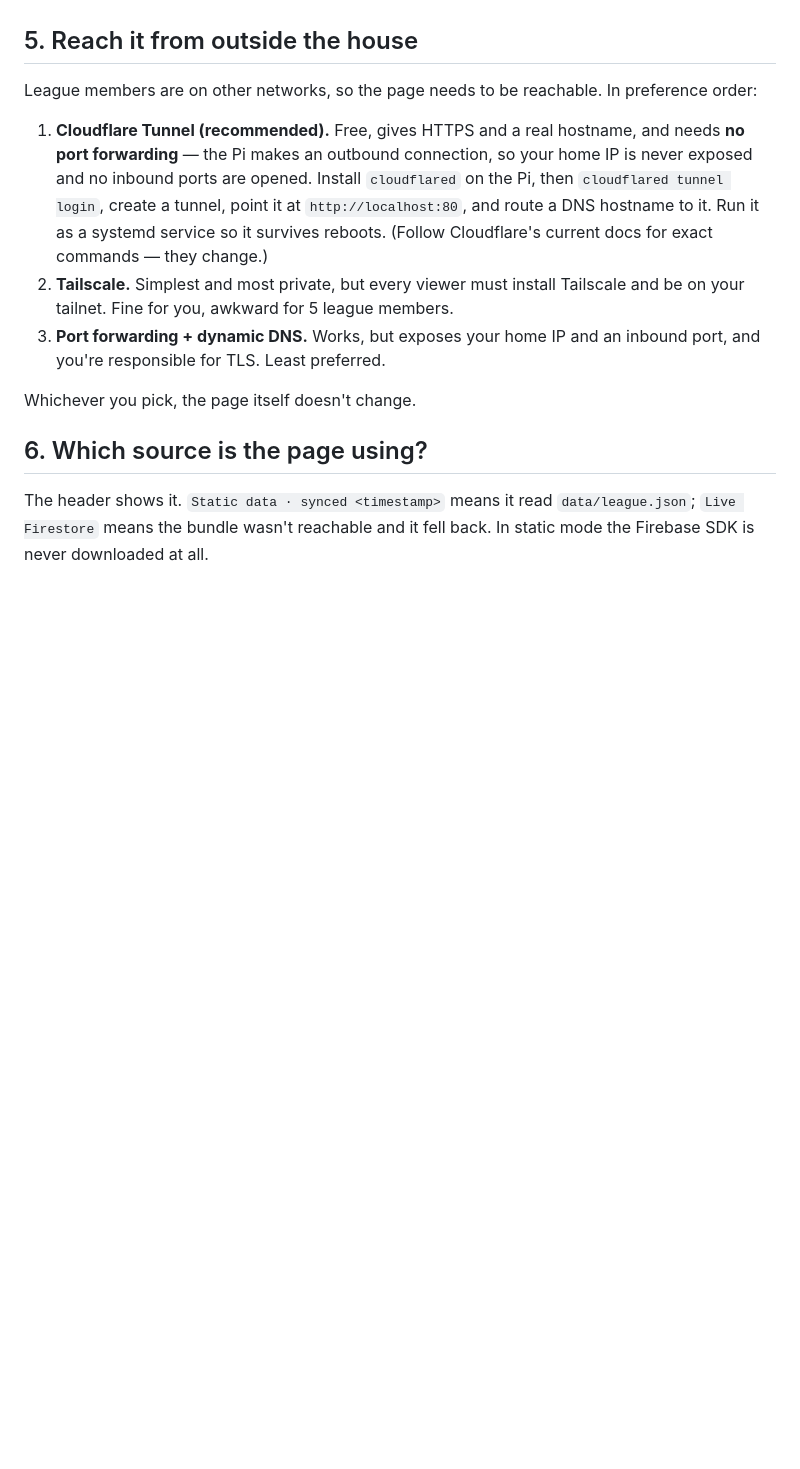
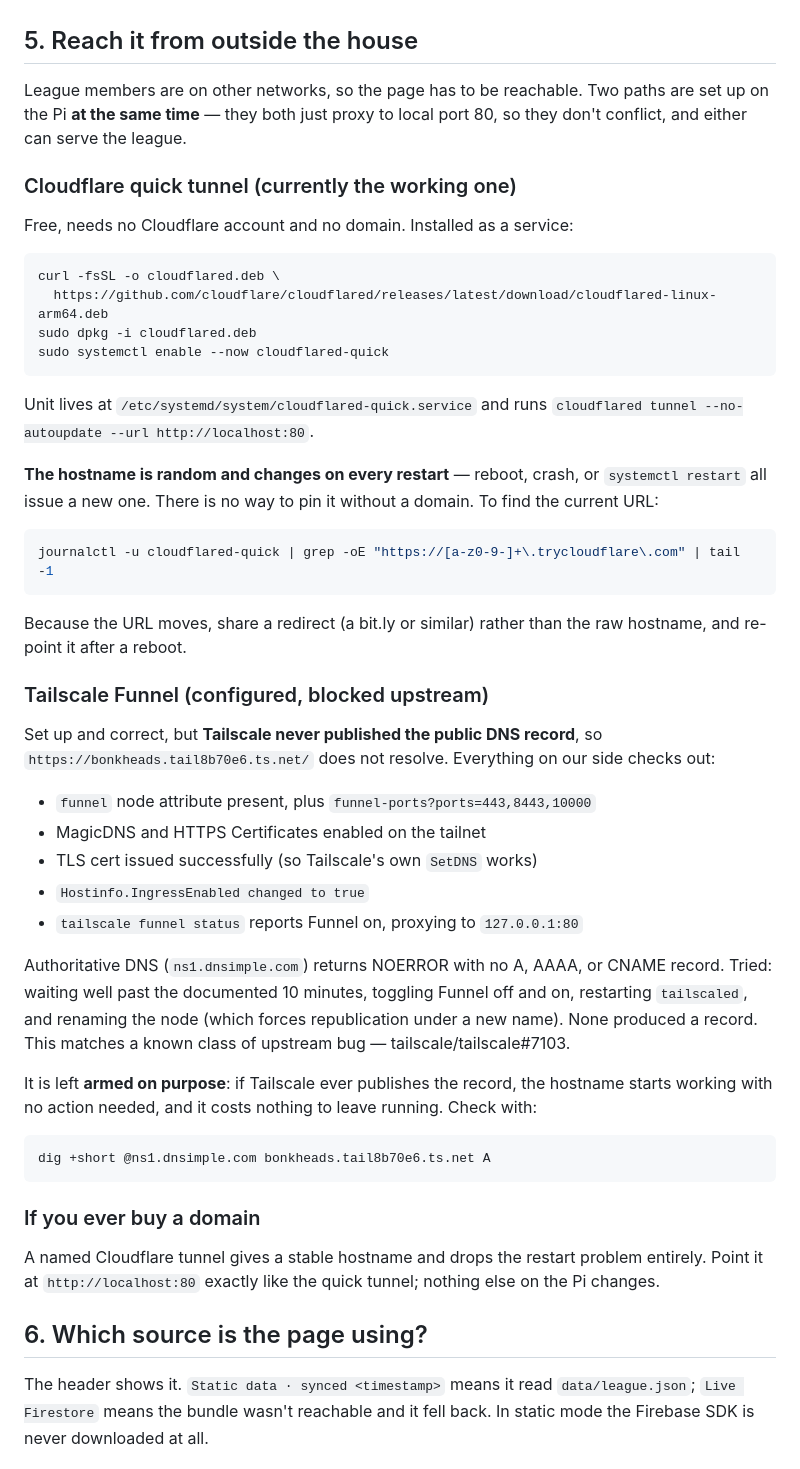
Before and after one commit to johcoo04/SleeperFF, a Markdown page: DEPLOY.md, the part around the change. Rendered like a GitHub page; blank space fills up the shorter version.

````diff
--- a/DEPLOY.md
+++ b/DEPLOY.md
@@ -96,22 +96,66 @@ can never serve a half-written file mid-sync.
 
 ## 5. Reach it from outside the house
 
-League members are on other networks, so the page needs to be reachable. In
-preference order:
+League members are on other networks, so the page has to be reachable. Two
+paths are set up on the Pi **at the same time** — they both just proxy to
+local port 80, so they don't conflict, and either can serve the league.
 
-1. **Cloudflare Tunnel (recommended).** Free, gives HTTPS and a real hostname,
-   and needs **no port forwarding** — the Pi makes an outbound connection, so
-   your home IP is never exposed and no inbound ports are opened. Install
-   `cloudflared` on the Pi, then `cloudflared tunnel login`, create a tunnel,
-   point it at `http://localhost:80`, and route a DNS hostname to it. Run it as
-   a systemd service so it survives reboots. (Follow Cloudflare's current docs
-   for exact commands — they change.)
-2. **Tailscale.** Simplest and most private, but every viewer must install
-   Tailscale and be on your tailnet. Fine for you, awkward for 5 league members.
-3. **Port forwarding + dynamic DNS.** Works, but exposes your home IP and an
-   inbound port, and you're responsible for TLS. Least preferred.
+### Cloudflare quick tunnel (currently the working one)
 
-Whichever you pick, the page itself doesn't change.
+Free, needs no Cloudflare account and no domain. Installed as a service:
+
+```bash
+curl -fsSL -o cloudflared.deb \
+  https://github.com/cloudflare/cloudflared/releases/latest/download/cloudflared-linux-arm64.deb
+sudo dpkg -i cloudflared.deb
+sudo systemctl enable --now cloudflared-quick
+```
+
+Unit lives at `/etc/systemd/system/cloudflared-quick.service` and runs
+`cloudflared tunnel --no-autoupdate --url http://localhost:80`.
+
+**The hostname is random and changes on every restart** — reboot, crash, or
+`systemctl restart` all issue a new one. There is no way to pin it without a
+domain. To find the current URL:
+
+```bash
+journalctl -u cloudflared-quick | grep -oE "https://[a-z0-9-]+\.trycloudflare\.com" | tail -1
+```
+
+Because the URL moves, share a redirect (a bit.ly or similar) rather than the
+raw hostname, and re-point it after a reboot.
+
+### Tailscale Funnel (configured, blocked upstream)
+
+Set up and correct, but **Tailscale never published the public DNS record**,
+so `https://bonkheads.tail8b70e6.ts.net/` does not resolve. Everything on our
+side checks out:
+
+- `funnel` node attribute present, plus `funnel-ports?ports=443,8443,10000`
+- MagicDNS and HTTPS Certificates enabled on the tailnet
+- TLS cert issued successfully (so Tailscale's own `SetDNS` works)
+- `Hostinfo.IngressEnabled changed to true`
+- `tailscale funnel status` reports Funnel on, proxying to `127.0.0.1:80`
+
+Authoritative DNS (`ns1.dnsimple.com`) returns NOERROR with no A, AAAA, or
+CNAME record. Tried: waiting well past the documented 10 minutes, toggling
+Funnel off and on, restarting `tailscaled`, and renaming the node (which
+forces republication under a new name). None produced a record. This matches
+a known class of upstream bug — tailscale/tailscale#7103.
+
+It is left **armed on purpose**: if Tailscale ever publishes the record, the
+hostname starts working with no action needed, and it costs nothing to leave
+running. Check with:
+
+```bash
+dig +short @ns1.dnsimple.com bonkheads.tail8b70e6.ts.net A
+```
+
+### If you ever buy a domain
+
+A named Cloudflare tunnel gives a stable hostname and drops the restart
+problem entirely. Point it at `http://localhost:80` exactly like the quick
+tunnel; nothing else on the Pi changes.
 
 ## 6. Which source is the page using?
 
````
Also changed, not shown: HANDOFF.md (+29 -17 lines).
